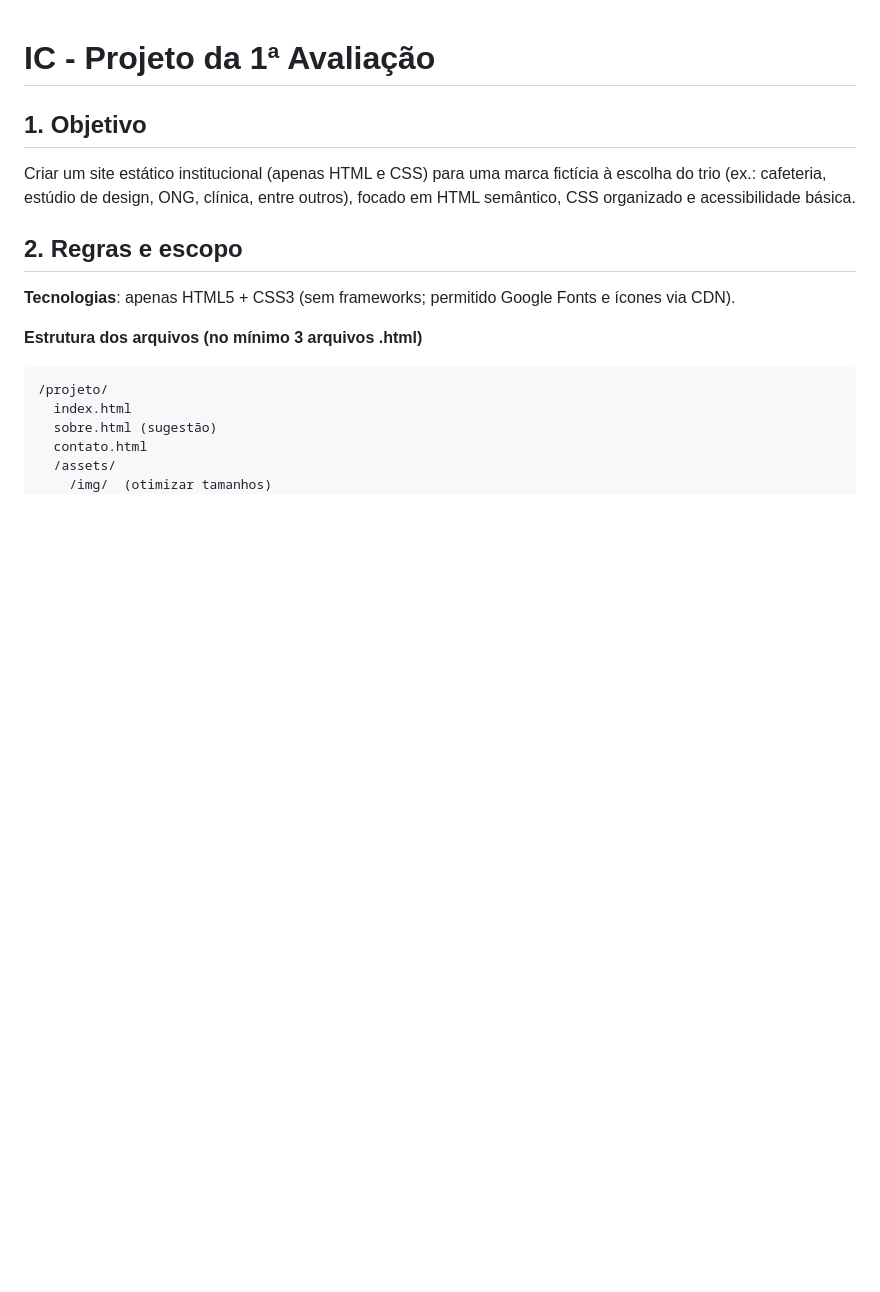
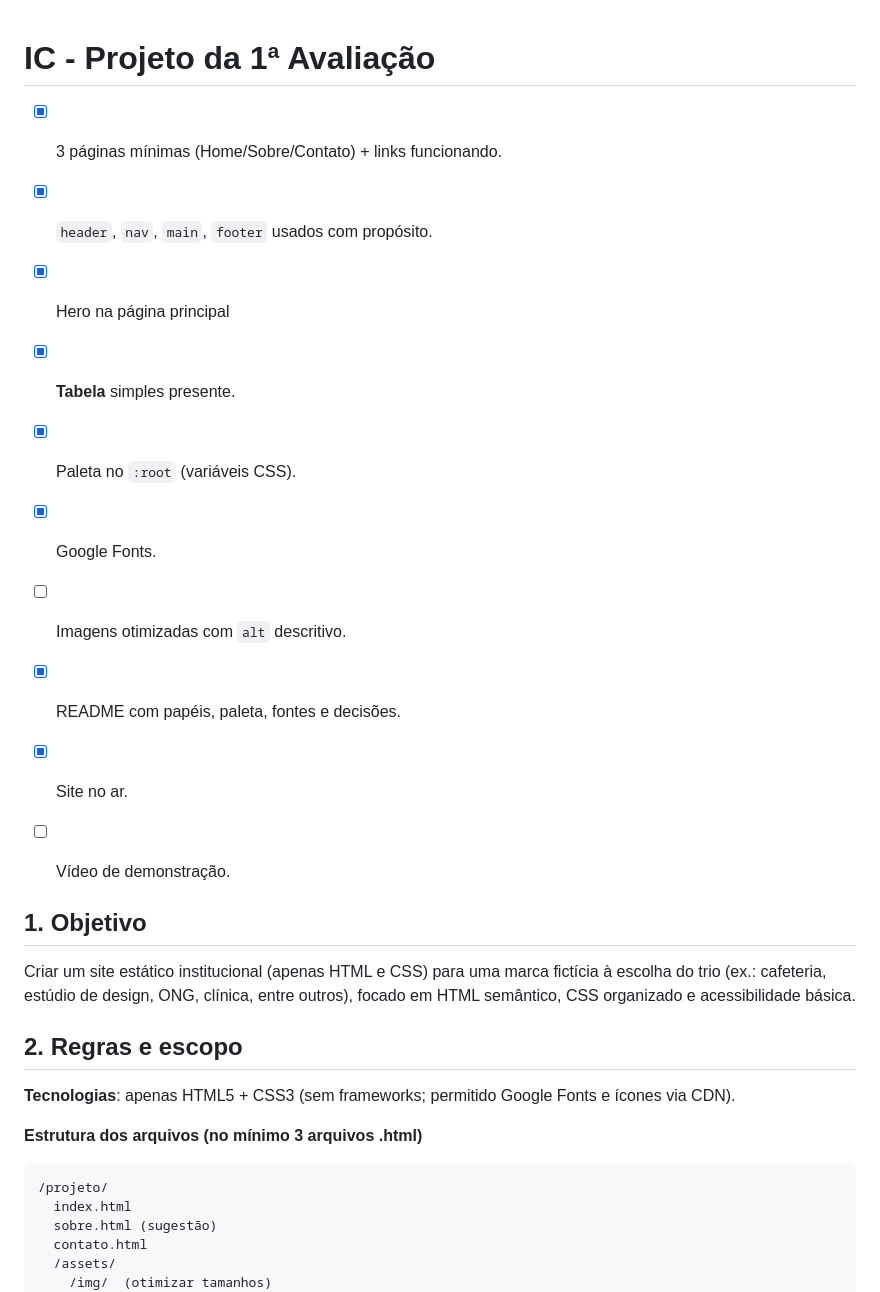
Before and after one commit to Miguel123448/Loja-Projeto-IC, a Markdown page: README.md, the part around the change. Drawn GitHub-style; blank space fills up the shorter version.

```diff
--- a/README.md
+++ b/README.md
@@ -1,4 +1,16 @@
 # IC - Projeto da 1ª Avaliação
+- [x]  3 páginas mínimas (Home/Sobre/Contato) + links funcionando.
+- [x]  `header`, `nav`, `main`, `footer` usados com propósito.
+- [x]  Hero na página principal
+- [x]  **Tabela** simples presente.
+- [x]  Paleta no `:root` (variáveis CSS).
+- [x]  Google Fonts.
+- [ ]  Imagens otimizadas com `alt` descritivo.
+- [x]  README com papéis, paleta, fontes e decisões.
+- [x]  Site no ar.
+- [ ]  Vídeo de demonstração.
+
+
 
 ## 1. Objetivo
 
```
